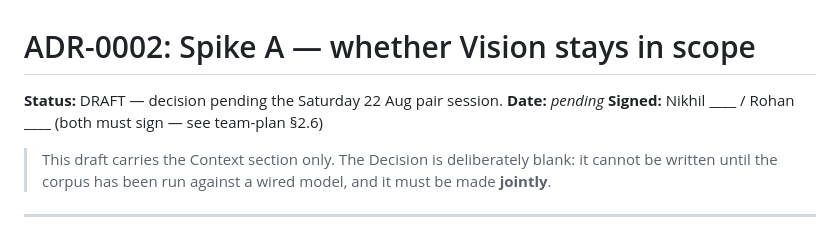
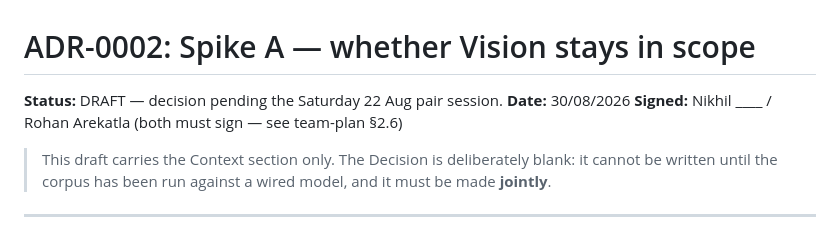
Before and after one commit to Rohanarekatla/verity, a Markdown page: docs/adr/0002-vision-descope-decision.md, the part around the change. Drawn GitHub-style.

```diff
--- a/docs/adr/0002-vision-descope-decision.md
+++ b/docs/adr/0002-vision-descope-decision.md
@@ -1,8 +1,8 @@
 # ADR-0002: Spike A — whether Vision stays in scope
 
 **Status:** DRAFT — decision pending the Saturday 22 Aug pair session.
-**Date:** _pending_
-**Signed:** Nikhil ____ / Rohan ____ (both must sign — see team-plan §2.6)
+**Date:** 30/08/2026
+**Signed:** Nikhil ____ / Rohan Arekatla (both must sign — see team-plan §2.6)
 
 > This draft carries the Context section only. The Decision is deliberately
 > blank: it cannot be written until the corpus has been run against a wired
```
